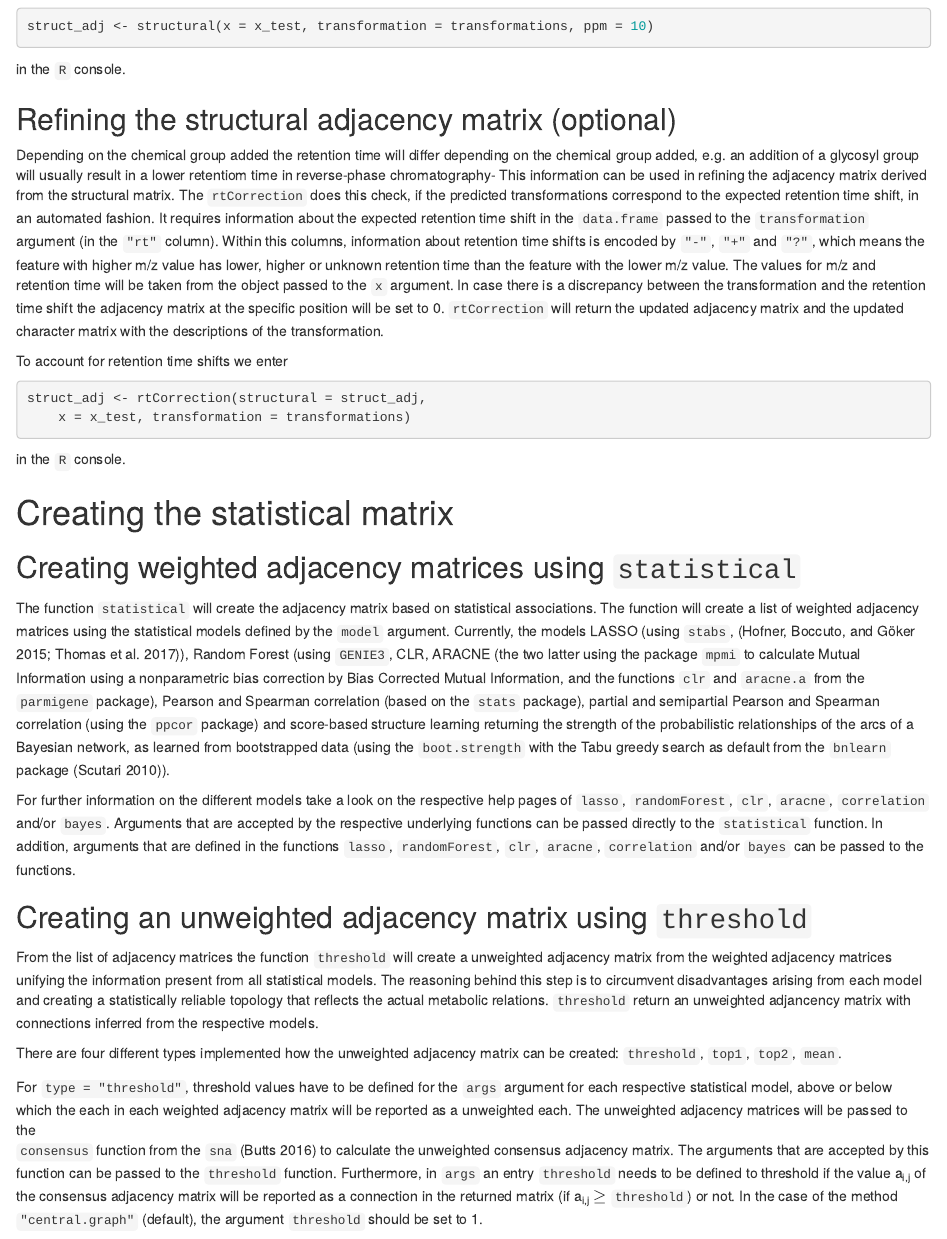
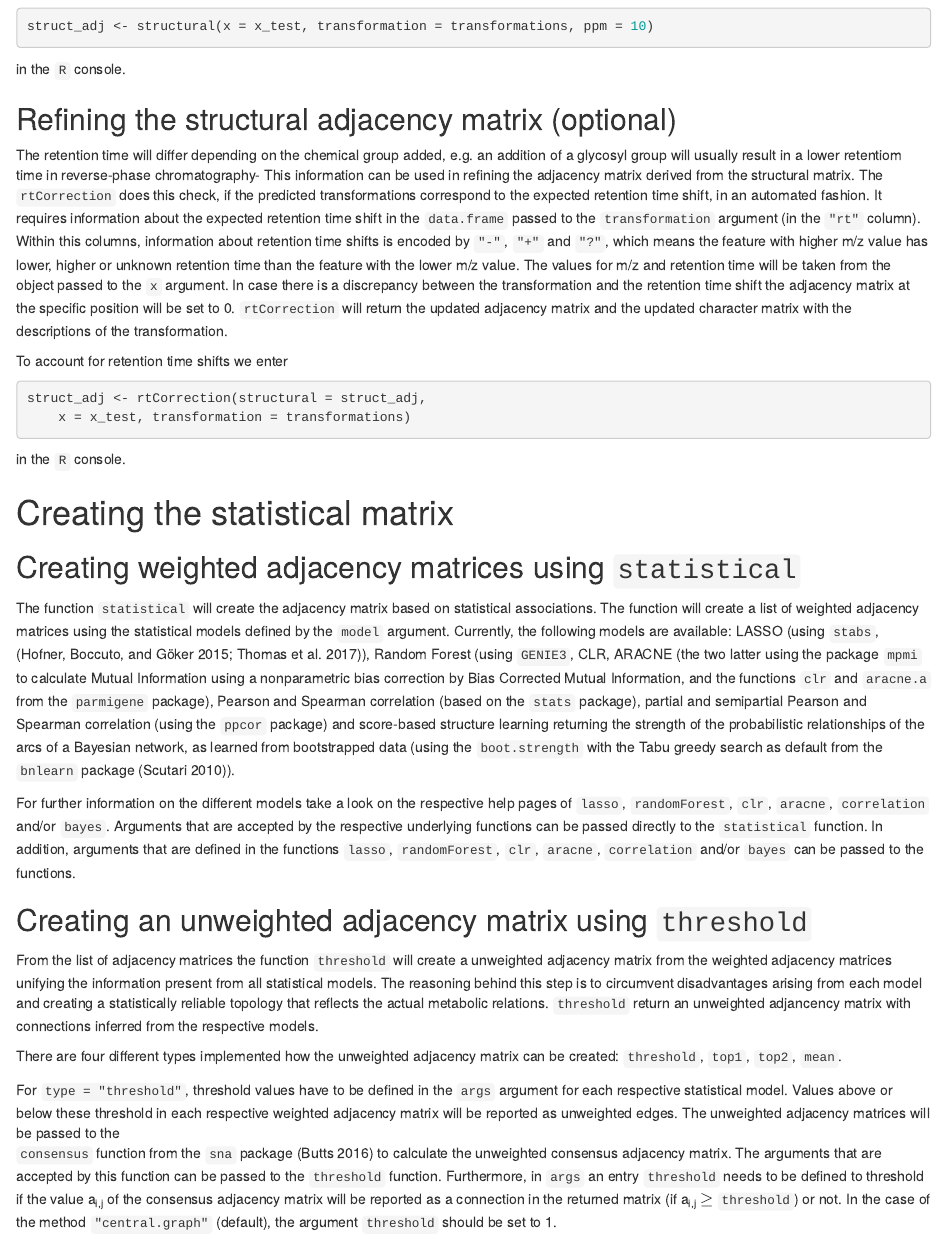
Before and after one commit to tnaake/MetNet, an R Markdown document (vignettes/MetNet.Rmd): the page in a window 1100 px wide, from 2940 px down. Rendered offline with R 4.5, knitr and Pandoc, with nearby package versions; drawn as R Markdown's standard HTML page in place of the format the file asks for; code that draws random numbers runs with fixed seeds of ours; some code elsewhere in the file could not run offline.

Commit message:
fix typos and shifted sentences

```diff
--- a/vignettes/MetNet.Rmd
+++ b/vignettes/MetNet.Rmd
@@ -242,7 +242,7 @@ struct_adj <- structural(x = x_test, transformation = transformations, ppm = 10)
 in the `R` console.
 
 ## Refining the structural adjacency matrix (optional) {-}
-Depending on the chemical group added the retention time will differ depending
+The retention time will differ depending
 on the chemical group added, e.g. an addition of a glycosyl group will
 usually result in a lower retentiom time in reverse-phase chromatography-
 This information can be used in refining the adjacency matrix derived from
@@ -276,7 +276,8 @@ in the `R` console.
 The function `statistical` will create the adjacency
 matrix based on statistical associations. The function will create a
 list of weighted adjacency matrices using the statistical models defined by the
-`model` argument. Currently, the models LASSO (using `stabs`,
+`model` argument. Currently, the following models are available:
+LASSO (using `stabs`,
 [@Hofner2015;@Thomas2017]), Random Forest (using `GENIE3`,
 CLR, ARACNE (the two latter using the package `mpmi` to calculate
 Mutual Information using a nonparametric bias correction by
@@ -315,12 +316,11 @@ matrix with connections inferred from the respective models.
 There are four different types implemented how the unweighted adjacency
 matrix can be created: `threshold`, `top1`, `top2`, `mean`.
 
-For `type = "threshold"`, threshold values have to be defined for the
-`args` argument for each respective statistical model, above or below
-which
-the each in each weighted adjacency matrix will be reported as a unweighted
-each. The unweighted adjacency matrices will be passed to the
-`consensus` function from the `sna` [@Butts2016]
+For `type = "threshold"`, threshold values have to be defined in the
+`args` argument for each respective statistical model. Values above or below
+these threshold in each respective weighted adjacency matrix will be
+reported as unweighted edges. The unweighted adjacency matrices will be passed to the
+`consensus` function from the `sna` package [@Butts2016]
 to calculate the unweighted consensus adjacency matrix.
 The arguments that are accepted by this function can be passed to the
 `threshold`
```
Also changed, not shown: vignettes/MetNet.Rmd (6 more changed lines).
